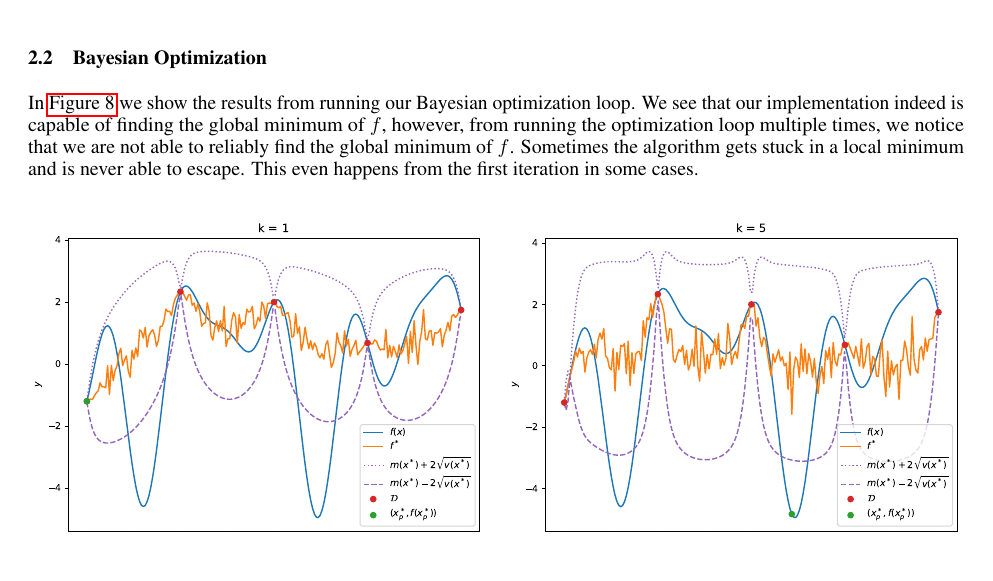
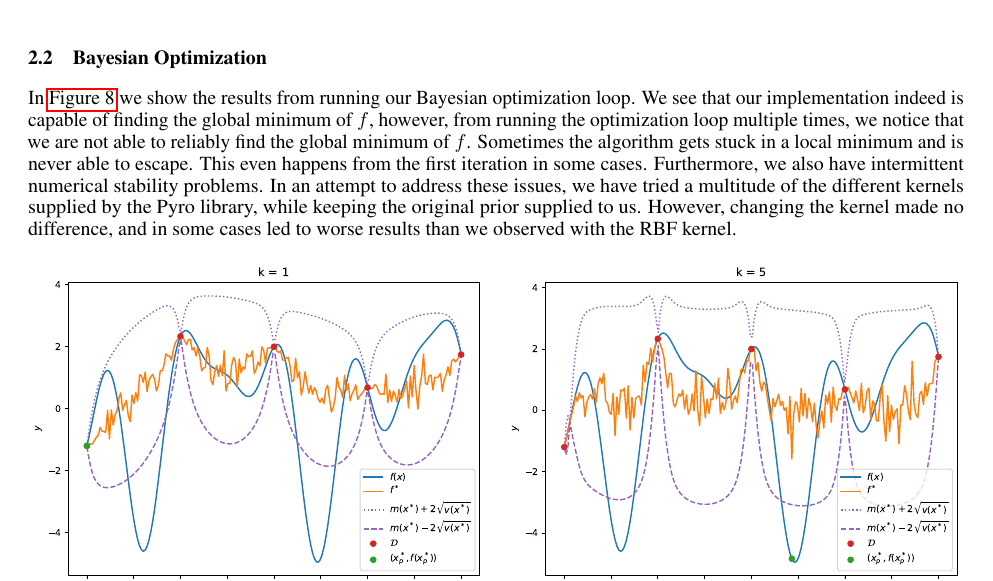
Before and after one commit to JackismyShephard/pml-22-exam, a LaTeX document (report/report.tex, which reads report/sections/B2.tex): part of page 7 of 10, cut so that both start at the same text, the shorter picture padded with empty space. Compiled offline with pdfLaTeX.

Commit message:
write something for last part of b2
Signed-off-by: pants007 <qrw992@alumni.ku.dk>

```diff
--- a/report/sections/B2.tex
+++ b/report/sections/B2.tex
@@ -1,5 +1,5 @@
 In \cref{fig:gp:bayesianloop} we show the results from running our Bayesian optimization loop. We see that our implementation indeed is capable of finding the global minimum of $f$,
-however, from running the optimization loop multiple times, we notice that we are not able to reliably find the global minimum of $f$. Sometimes the algorithm gets stuck in a local minimum and is never able to escape. This even happens from the first iteration in some cases.
+however, from running the optimization loop multiple times, we notice that we are not able to reliably find the global minimum of $f$. Sometimes the algorithm gets stuck in a local minimum and is never able to escape. This even happens from the first iteration in some cases. Furthermore, we also have intermittent numerical stability problems. In an attempt to address these issues, we have tried a multitude of the different kernels supplied by the Pyro library, while keeping the original prior supplied to us. However, changing the kernel made no difference, and in some cases led to worse results than we observed with the RBF kernel.
 
 \begin{figure}[H]
     \begin{subfigure}[t]{0.49\textwidth}
```
